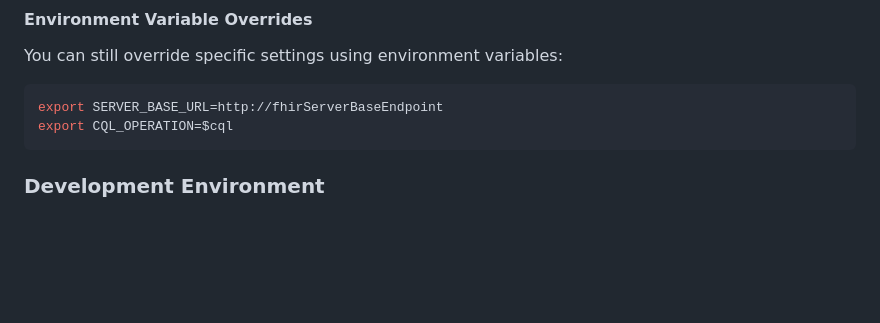
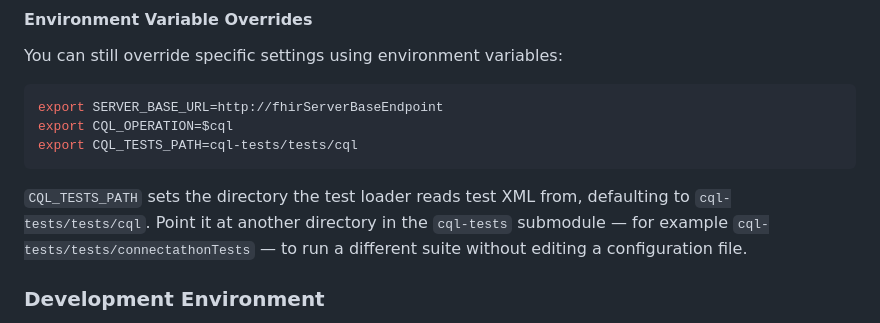
Before and after one commit to cqframework/cql-tests-runner, a Markdown page: README.md, the part around the change. Drawn GitHub-style; blank space fills up the shorter version.

Commit message:
Document the CQL_TESTS_PATH override in the README
Requested by @preston and @brynrhodes on the original PR: the environment
variable overrides section listed SERVER_BASE_URL and CQL_OPERATION but not
the new override. Verified the documented behaviour: with no variable set the
loader reads cql-tests/tests/cql (1 file), and with
CQL_TESTS_PATH=cql-tests/tests/connectathonTests it reads 18.

````diff
--- a/README.md
+++ b/README.md
@@ -189,7 +189,13 @@ You can still override specific settings using environment variables:
 ```sh
 export SERVER_BASE_URL=http://fhirServerBaseEndpoint
 export CQL_OPERATION=$cql
+export CQL_TESTS_PATH=cql-tests/tests/cql
 ```
+
+`CQL_TESTS_PATH` sets the directory the test loader reads test XML from, defaulting to
+`cql-tests/tests/cql`. Point it at another directory in the `cql-tests` submodule — for
+example `cql-tests/tests/connectathonTests` — to run a different suite without editing a
+configuration file.
 
 ### Development Environment
 
````
